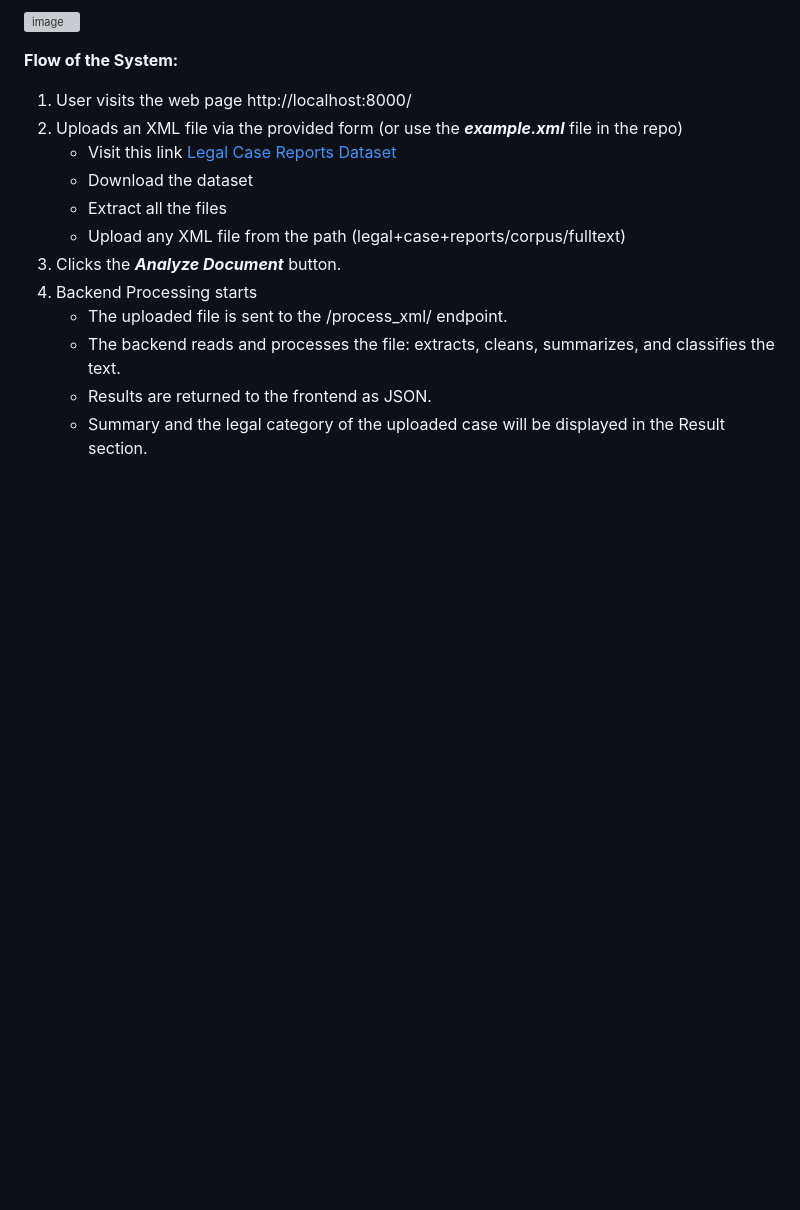
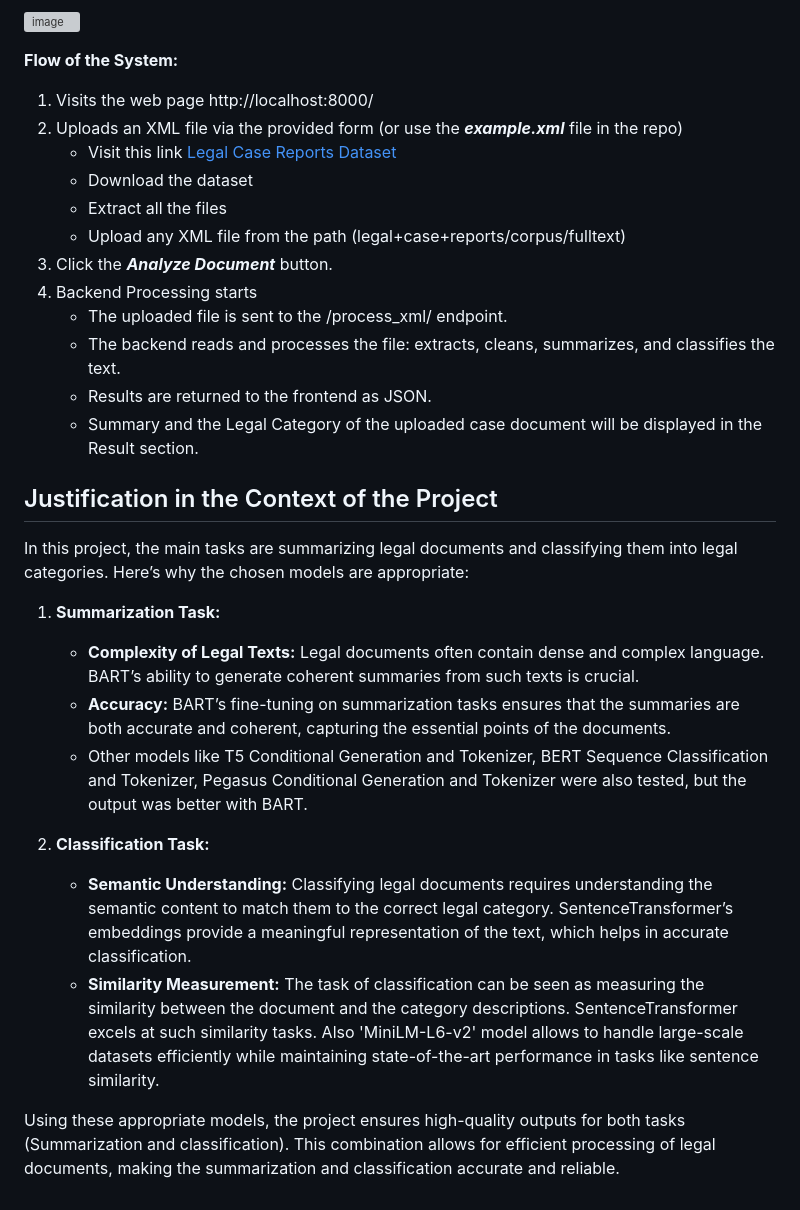
Before and after one commit to KayalCodes/Automated-document-classification-and-summarization-system, a Markdown page: README.md, the part around the change. Drawn GitHub-style; blank space fills up the shorter version; grey boxes are pictures that could not be loaded.

Commit message:
Update justification in README.md

```diff
--- a/README.md
+++ b/README.md
@@ -120,15 +120,32 @@ This project involves building a web application that allows users to upload XML
 ![image](https://github.com/KayalCodes/Automated-document-classification-and-summarization-system/assets/35140705/dff0ef4f-13b2-4b41-a114-8e8d128449d2)
 
 **Flow of the System:**
-1. User visits the web page http://localhost:8000/
+1. Visits the web page http://localhost:8000/
 2. Uploads an XML file via the provided form  (or use the ***example.xml*** file in the repo)
    - Visit this link [Legal Case Reports Dataset](https://archive.ics.uci.edu/dataset/239/legal+case+reports)
    - Download the dataset
    - Extract all the files
    - Upload any XML file from the path (legal+case+reports/corpus/fulltext)
-3. Clicks the ***Analyze Document*** button.
+3. Click the ***Analyze Document*** button.
 4. Backend Processing starts
    - The uploaded file is sent to the /process_xml/ endpoint.
    - The backend reads and processes the file: extracts, cleans, summarizes, and classifies the text.
    - Results are returned to the frontend as JSON.
-   - Summary and the legal category of the uploaded case will be displayed in the Result section.
+   - Summary and the Legal Category of the uploaded case document will be displayed in the Result section.
+
+## Justification in the Context of the Project
+
+In this project, the main tasks are summarizing legal documents and classifying them into legal categories. Here’s why the chosen models are appropriate:
+
+1. **Summarization Task:**
+
+    - **Complexity of Legal Texts:** Legal documents often contain dense and complex language. BART’s ability to generate coherent summaries from such texts is crucial.
+    - **Accuracy:** BART’s fine-tuning on summarization tasks ensures that the summaries are both accurate and coherent, capturing the essential points of the documents.
+    - Other models like T5 Conditional Generation and Tokenizer, BERT Sequence Classification and Tokenizer, Pegasus Conditional Generation and Tokenizer were also tested, but the output was better with BART.
+
+2. **Classification Task:**
+
+    - **Semantic Understanding:** Classifying legal documents requires understanding the semantic content to match them to the correct legal category. SentenceTransformer’s embeddings provide a meaningful representation of the text, which helps in accurate classification.
+    - **Similarity Measurement:** The task of classification can be seen as measuring the similarity between the document and the category descriptions. SentenceTransformer excels at such similarity tasks. Also 'MiniLM-L6-v2' model allows to handle large-scale datasets efficiently while maintaining state-of-the-art performance in tasks like sentence similarity.
+
+Using these appropriate models, the project ensures high-quality outputs for both tasks (Summarization and classification). This combination allows for efficient processing of legal documents, making the summarization and classification accurate and reliable.
```
